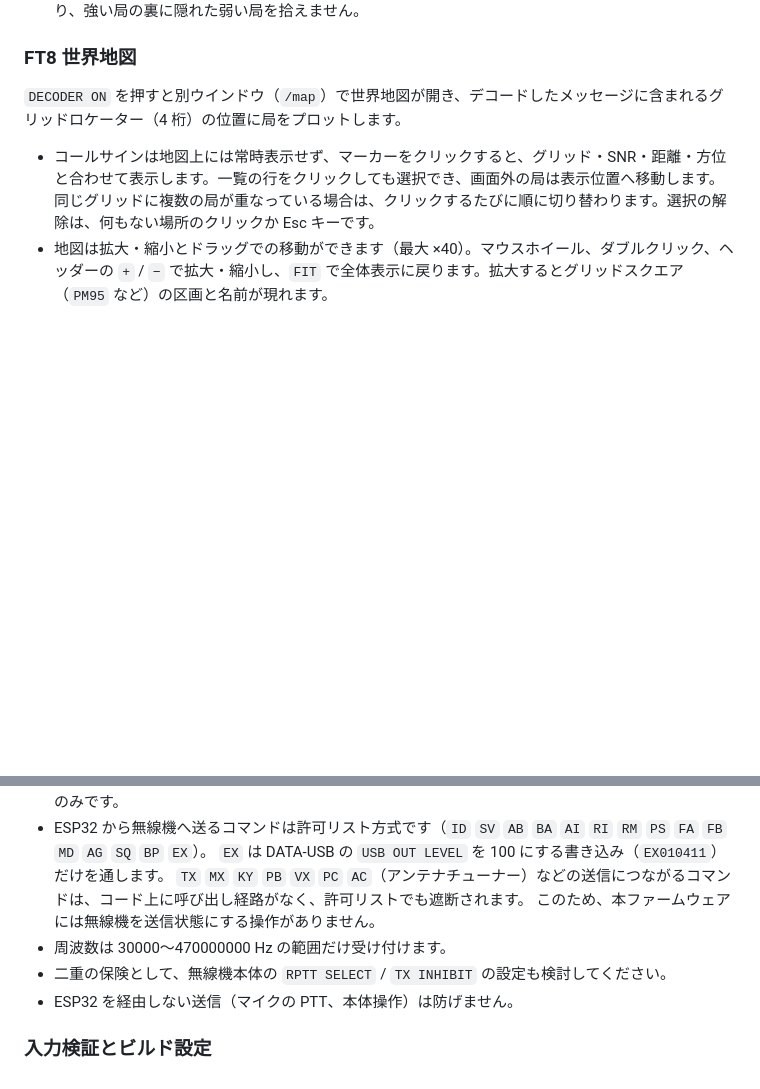
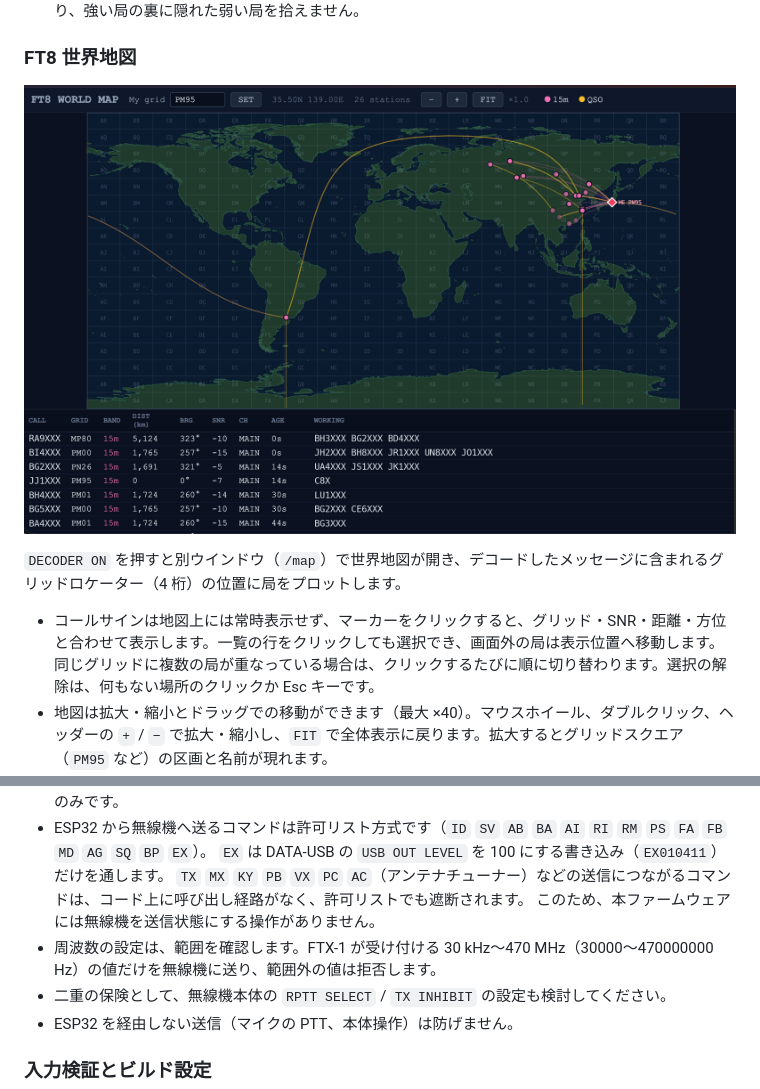
Before and after one commit to Eugen68/FTDX10_FTX-1_Network_Remote, a Markdown page: README.ja.md, 2 parts joined by grey strips. Rendered like a GitHub page; pictures changed too: docs/ft8_map.png (added); blank space fills up the shorter version.

```diff
--- a/README.ja.md
+++ b/README.ja.md
@@ -434,6 +434,8 @@ WSJT-X / ft8_lib が公開する仕様値をそのまま使用しています。
 
 ### FT8 世界地図
 
+![FT8 世界地図ウインドウ: グリッドロケーターの位置に局をプロットし、下にデコードした局の一覧を表示（画面内のコールサインはダミーです）](docs/ft8_map.png)
+
 `DECODER ON` を押すと別ウインドウ（`/map`）で世界地図が開き、デコードしたメッセージに含まれるグリッドロケーター（4 桁）の位置に局をプロットします。
 
 - コールサインは地図上には常時表示せず、マーカーをクリックすると、グリッド・SNR・距離・方位と合わせて表示します。一覧の行をクリックしても選択でき、画面外の局は表示位置へ移動します。同じグリッドに複数の局が重なっている場合は、クリックするたびに順に切り替わります。選択の解除は、何もない場所のクリックか Esc キーです。
@@ -512,7 +514,7 @@ HTTPS 用の自己署名証明書（EC P-256、有効期間 2 年、SAN: `ftx-1c
   `EX` は DATA-USB の `USB OUT LEVEL` を 100 にする書き込み（`EX010411`）だけを通します。
   `TX` `MX` `KY` `PB` `VX` `PC` `AC`（アンテナチューナー）などの送信につながるコマンドは、コード上に呼び出し経路がなく、許可リストでも遮断されます。
   このため、本ファームウェアには無線機を送信状態にする操作がありません。
-- 周波数は 30000〜470000000 Hz の範囲だけ受け付けます。
+- 周波数の設定は、範囲を確認します。FTX-1 が受け付ける 30 kHz〜470 MHz（30000〜470000000 Hz）の値だけを無線機に送り、範囲外の値は拒否します。
 - 二重の保険として、無線機本体の `RPTT SELECT` / `TX INHIBIT` の設定も検討してください。
 - ESP32 を経由しない送信（マイクの PTT、本体操作）は防げません。
 
```
Also changed, not shown: README.md (+3 -1 lines).
